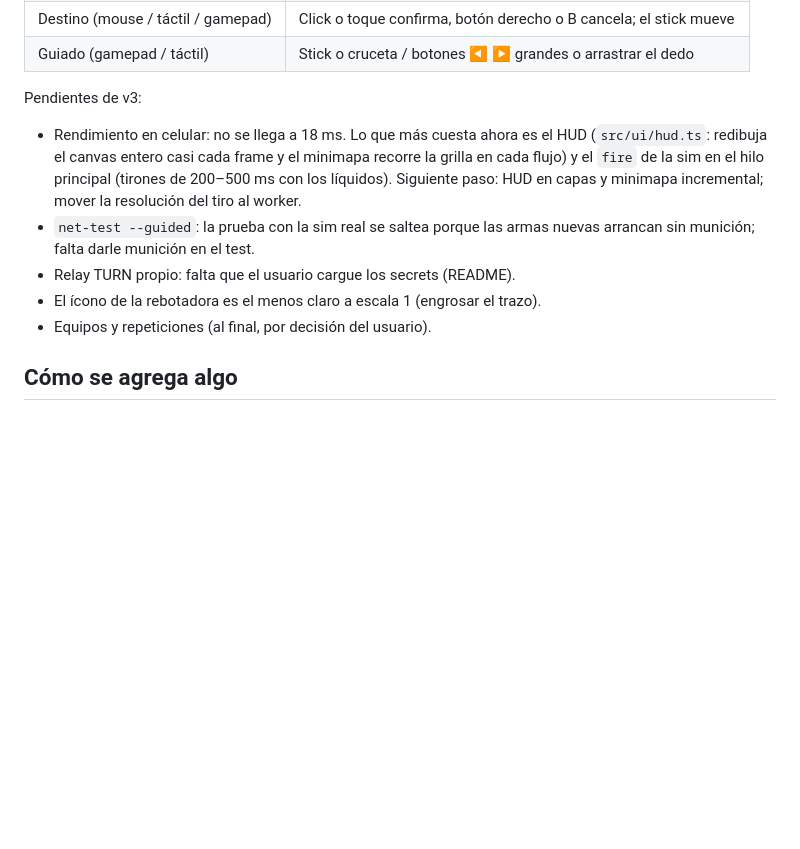
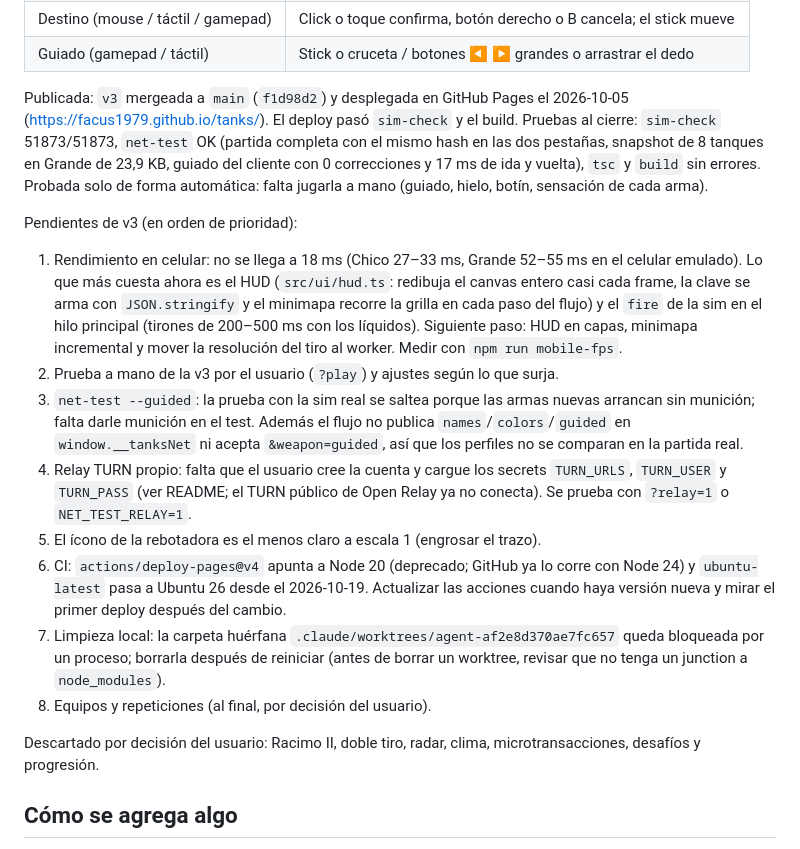
Before and after one commit to facus1979/tanks, a Markdown page: PROYECTO.md, the part around the change. Rendered like a GitHub page; blank space fills up the shorter version.

Commit message:
PROYECTO.md: v3 publicada y pendientes priorizados
Co-Authored-By: Claude Opus 5.5 <noreply@anthropic.com>

```diff
--- a/PROYECTO.md
+++ b/PROYECTO.md
@@ -428,12 +428,19 @@ Controles nuevos:
 | Destino (mouse / táctil / gamepad) | Click o toque confirma, botón derecho o B cancela; el stick mueve |
 | Guiado (gamepad / táctil) | Stick o cruceta / botones ◀ ▶ grandes o arrastrar el dedo |
 
-Pendientes de v3:
-- Rendimiento en celular: no se llega a 18 ms. Lo que más cuesta ahora es el HUD (`src/ui/hud.ts`: redibuja el canvas entero casi cada frame y el minimapa recorre la grilla en cada flujo) y el `fire` de la sim en el hilo principal (tirones de 200–500 ms con los líquidos). Siguiente paso: HUD en capas y minimapa incremental; mover la resolución del tiro al worker.
-- `net-test --guided`: la prueba con la sim real se saltea porque las armas nuevas arrancan sin munición; falta darle munición en el test.
-- Relay TURN propio: falta que el usuario cargue los secrets (README).
-- El ícono de la rebotadora es el menos claro a escala 1 (engrosar el trazo).
-- Equipos y repeticiones (al final, por decisión del usuario).
+Publicada: `v3` mergeada a `main` (`f1d98d2`) y desplegada en GitHub Pages el 2026-10-05 (https://facus1979.github.io/tanks/). El deploy pasó `sim-check` y el build. Pruebas al cierre: `sim-check` 51873/51873, `net-test` OK (partida completa con el mismo hash en las dos pestañas, snapshot de 8 tanques en Grande de 23,9 KB, guiado del cliente con 0 correcciones y 17 ms de ida y vuelta), `tsc` y `build` sin errores. Probada solo de forma automática: falta jugarla a mano (guiado, hielo, botín, sensación de cada arma).
+
+Pendientes de v3 (en orden de prioridad):
+1. Rendimiento en celular: no se llega a 18 ms (Chico 27–33 ms, Grande 52–55 ms en el celular emulado). Lo que más cuesta ahora es el HUD (`src/ui/hud.ts`: redibuja el canvas entero casi cada frame, la clave se arma con `JSON.stringify` y el minimapa recorre la grilla en cada paso del flujo) y el `fire` de la sim en el hilo principal (tirones de 200–500 ms con los líquidos). Siguiente paso: HUD en capas, minimapa incremental y mover la resolución del tiro al worker. Medir con `npm run mobile-fps`.
+2. Prueba a mano de la v3 por el usuario (`?play`) y ajustes según lo que surja.
+3. `net-test --guided`: la prueba con la sim real se saltea porque las armas nuevas arrancan sin munición; falta darle munición en el test. Además el flujo no publica `names`/`colors`/`guided` en `window.__tanksNet` ni acepta `&weapon=guided`, así que los perfiles no se comparan en la partida real.
+4. Relay TURN propio: falta que el usuario cree la cuenta y cargue los secrets `TURN_URLS`, `TURN_USER` y `TURN_PASS` (ver README; el TURN público de Open Relay ya no conecta). Se prueba con `?relay=1` o `NET_TEST_RELAY=1`.
+5. El ícono de la rebotadora es el menos claro a escala 1 (engrosar el trazo).
+6. CI: `actions/deploy-pages@v4` apunta a Node 20 (deprecado; GitHub ya lo corre con Node 24) y `ubuntu-latest` pasa a Ubuntu 26 desde el 2026-10-19. Actualizar las acciones cuando haya versión nueva y mirar el primer deploy después del cambio.
+7. Limpieza local: la carpeta huérfana `.claude/worktrees/agent-af2e8d370ae7fc657` queda bloqueada por un proceso; borrarla después de reiniciar (antes de borrar un worktree, revisar que no tenga un junction a `node_modules`).
+8. Equipos y repeticiones (al final, por decisión del usuario).
+
+Descartado por decisión del usuario: Racimo II, doble tiro, radar, clima, microtransacciones, desafíos y progresión.
 
 ## Cómo se agrega algo
 
```
